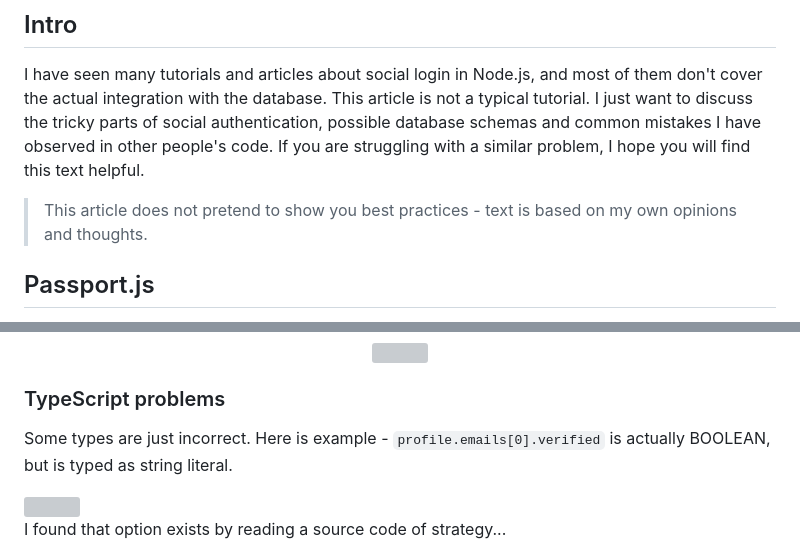
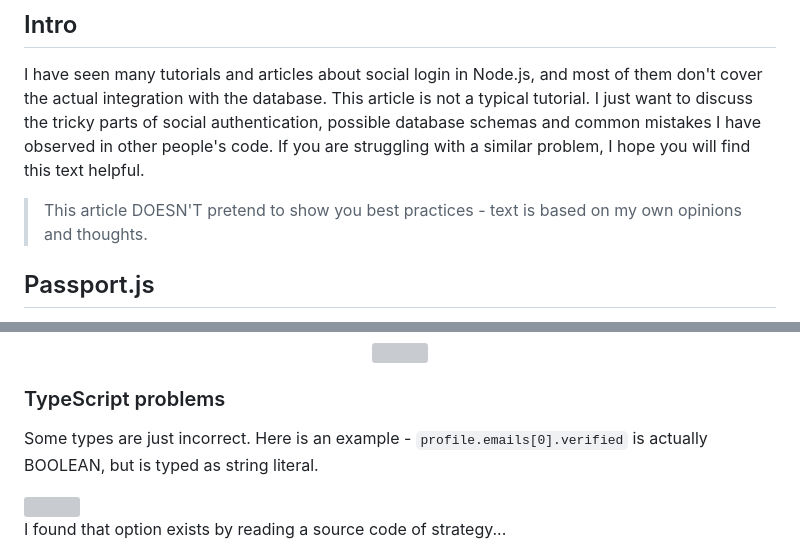
Before and after one commit to michaldziuba03/code-samples, a Markdown page: social-login/README.md, 2 parts joined by grey strips. GitHub-like rendering; grey boxes are pictures that could not be loaded.

```diff
--- a/social-login/README.md
+++ b/social-login/README.md
@@ -42,7 +42,7 @@ If you'd rather read than watch... I also prepared text version.
 ## Intro
 I have seen many tutorials and articles about social login in Node.js, and most of them don't cover the actual integration with the database. This article is not a typical tutorial. I just want to discuss the tricky parts of social authentication, possible database schemas and common mistakes I have observed in other people's code. If you are struggling with a similar problem, I hope you will find this text helpful.
 
-> This article does not pretend to show you best practices - text is based on my own opinions and thoughts.
+> This article DOESN'T pretend to show you best practices - text is based on my own opinions and thoughts.
 
 ## Passport.js
 Now let's talk a little bit about the most popular auth middleware for Node.js - PassportJS. I found using this library in a modern TypeScript stack to be a bit of a pain for me. Passport just feels a little bit outdated.
@@ -56,7 +56,7 @@ What scares me the most is development activity in PassportJS. According to the
 </p>
 
 ### TypeScript problems
-Some types are just incorrect. Here is example - `profile.emails[0].verified` is actually BOOLEAN, but is typed as string literal.
+Some types are just incorrect. Here is an example - `profile.emails[0].verified` is actually BOOLEAN, but is typed as string literal.
 
 <img width="600" src="https://user-images.githubusercontent.com/43048524/218768285-762e287a-18b9-476f-a700-2214d49813ba.png" />
 
```
